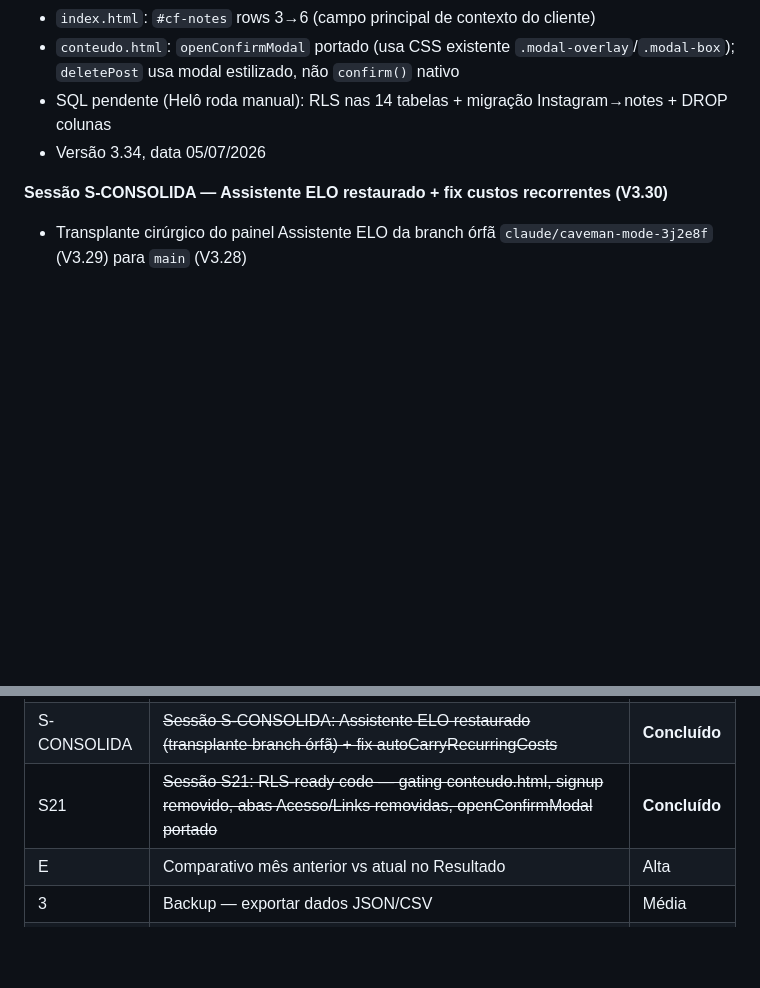
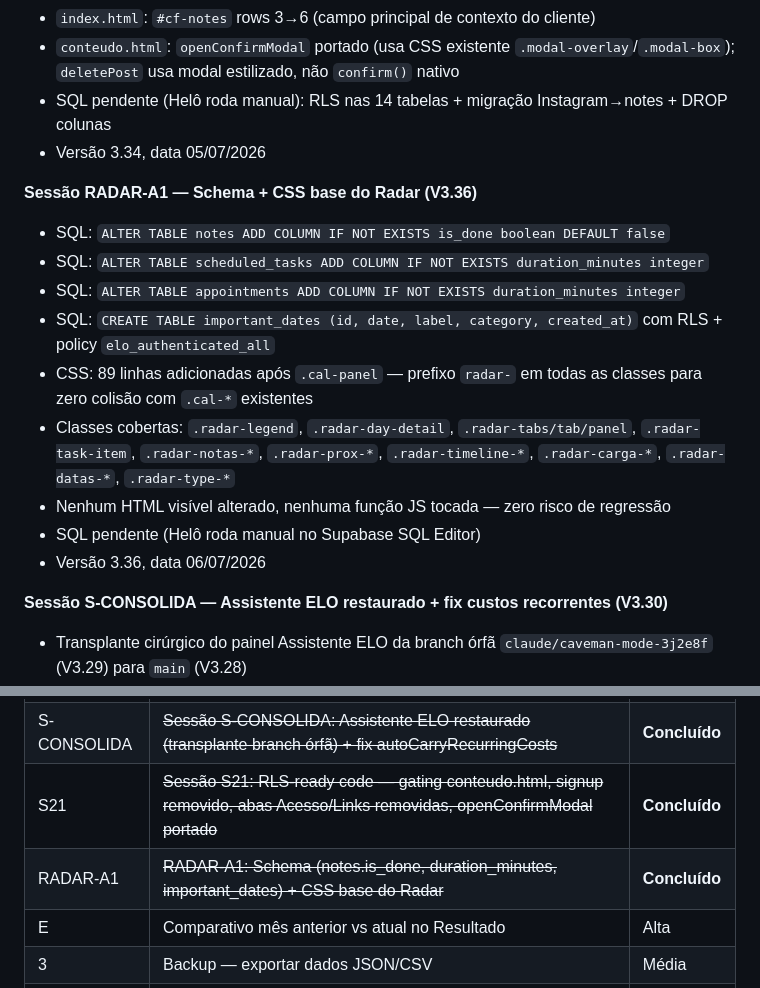
Before and after one commit to eloconteudo1/elo-sistema, a Markdown page: CLAUDE.md, 2 parts joined by grey strips. Rendered like a GitHub page; blank space fills up the shorter version.

Commit message:
docs: atualiza CLAUDE.md com sessao RADAR-A1 (V3.36)

```diff
--- a/CLAUDE.md
+++ b/CLAUDE.md
@@ -346,6 +346,17 @@ ALTER TABLE notes DISABLE ROW LEVEL SECURITY;
 - SQL pendente (Helô roda manual): RLS nas 14 tabelas + migração Instagram→notes + DROP colunas
 - Versão 3.34, data 05/07/2026
 
+**Sessão RADAR-A1 — Schema + CSS base do Radar (V3.36)**
+- SQL: `ALTER TABLE notes ADD COLUMN IF NOT EXISTS is_done boolean DEFAULT false`
+- SQL: `ALTER TABLE scheduled_tasks ADD COLUMN IF NOT EXISTS duration_minutes integer`
+- SQL: `ALTER TABLE appointments ADD COLUMN IF NOT EXISTS duration_minutes integer`
+- SQL: `CREATE TABLE important_dates (id, date, label, category, created_at)` com RLS + policy `elo_authenticated_all`
+- CSS: 89 linhas adicionadas após `.cal-panel` — prefixo `radar-` em todas as classes para zero colisão com `.cal-*` existentes
+- Classes cobertas: `.radar-legend`, `.radar-day-detail`, `.radar-tabs/tab/panel`, `.radar-task-item`, `.radar-notas-*`, `.radar-prox-*`, `.radar-timeline-*`, `.radar-carga-*`, `.radar-datas-*`, `.radar-type-*`
+- Nenhum HTML visível alterado, nenhuma função JS tocada — zero risco de regressão
+- SQL pendente (Helô roda manual no Supabase SQL Editor)
+- Versão 3.36, data 06/07/2026
+
 **Sessão S-CONSOLIDA — Assistente ELO restaurado + fix custos recorrentes (V3.30)**
 - Transplante cirúrgico do painel Assistente ELO da branch órfã `claude/caveman-mode-3j2e8f` (V3.29) para `main` (V3.28)
 - HTML: `<aside id="home-right-sidebar">` substituído pelos 4 blocos: `assistant-header-card`, `para-hoje-card`, `atencao-card`, `fala-comigo-card`
@@ -420,6 +431,7 @@ ALTER TABLE notes DISABLE ROW LEVEL SECURITY;
 | S20 | ~~Sessão 20: db() completo + conteudo.html + CDN fixado 2.110.0~~ | **Concluído** |
 | S-CONSOLIDA | ~~Sessão S-CONSOLIDA: Assistente ELO restaurado (transplante branch órfã) + fix autoCarryRecurringCosts~~ | **Concluído** |
 | S21 | ~~Sessão S21: RLS-ready code — gating conteudo.html, signup removido, abas Acesso/Links removidas, openConfirmModal portado~~ | **Concluído** |
+| RADAR-A1 | ~~RADAR-A1: Schema (notes.is_done, duration_minutes, important_dates) + CSS base do Radar~~ | **Concluído** |
 | E | Comparativo mês anterior vs atual no Resultado | Alta |
 | 3 | Backup — exportar dados JSON/CSV | Média |
 | 5 | Analytics — gráfico linha 6 meses horas por cliente | Média |
```
